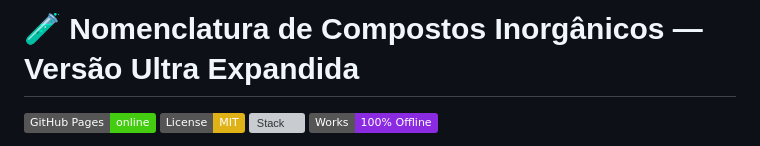
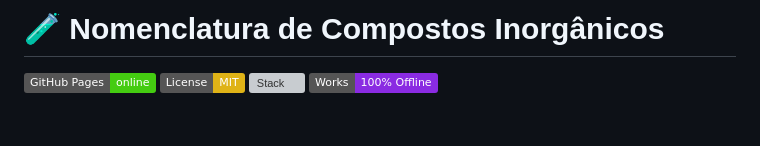
Before and after one commit to HenriqueCSJ/NomenclaturaQu-mica, a Markdown page: README.md, the part around the change. Rendered like a GitHub page; badges without logos; blank space fills up the shorter version; grey boxes are pictures that could not be loaded.

```diff
--- a/README.md
+++ b/README.md
@@ -1,4 +1,4 @@
-# 🧪 Nomenclatura de Compostos Inorgânicos — Versão Ultra Expandida
+# 🧪 Nomenclatura de Compostos Inorgânicos
 
 [![GitHub Pages](https://img.shields.io/badge/GitHub%20Pages-online-brightgreen)](https://henriquecsj.github.io/NomenclaturaQuimica/)
 [![License: MIT](https://img.shields.io/badge/License-MIT-yellow.svg)](LICENSE)
```
